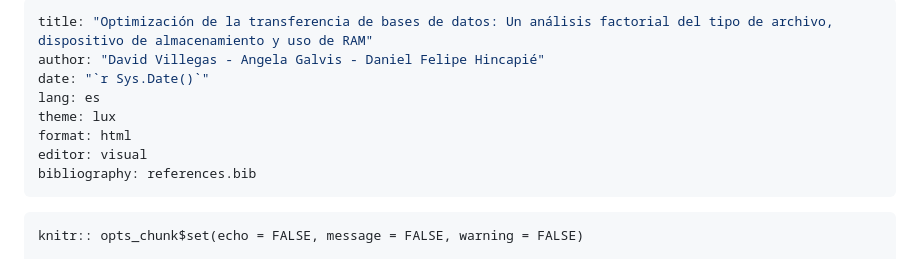
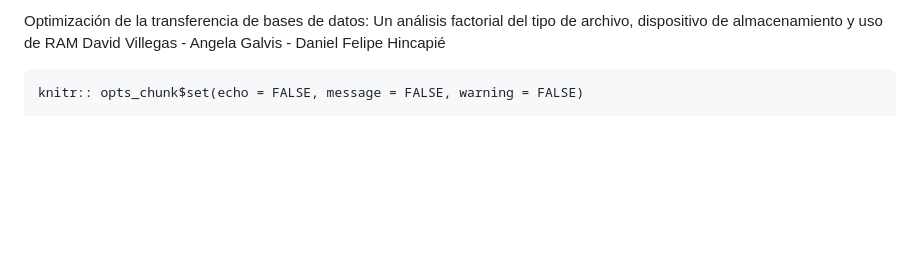
Before and after one commit to DanielHincapieL/Dise-o-de-Experimentos, a Markdown page: README.md, the part around the change. GitHub-like rendering; blank space fills up the shorter version.

```diff
--- a/README.md
+++ b/README.md
@@ -1,13 +1,6 @@
----
-title: "Optimización de la transferencia de bases de datos: Un análisis factorial del tipo de archivo, dispositivo de almacenamiento y uso de RAM"
-author: "David Villegas - Angela Galvis - Daniel Felipe Hincapié"
-date: "`r Sys.Date()`"
-lang: es
-theme: lux
-format: html
-editor: visual
-bibliography: references.bib
----
+Optimización de la transferencia de bases de datos: Un análisis factorial del tipo de archivo, dispositivo de almacenamiento y uso de RAM
+David Villegas - Angela Galvis - Daniel Felipe Hincapié
+
 
 <div style="text-align: justify;">
 
```
